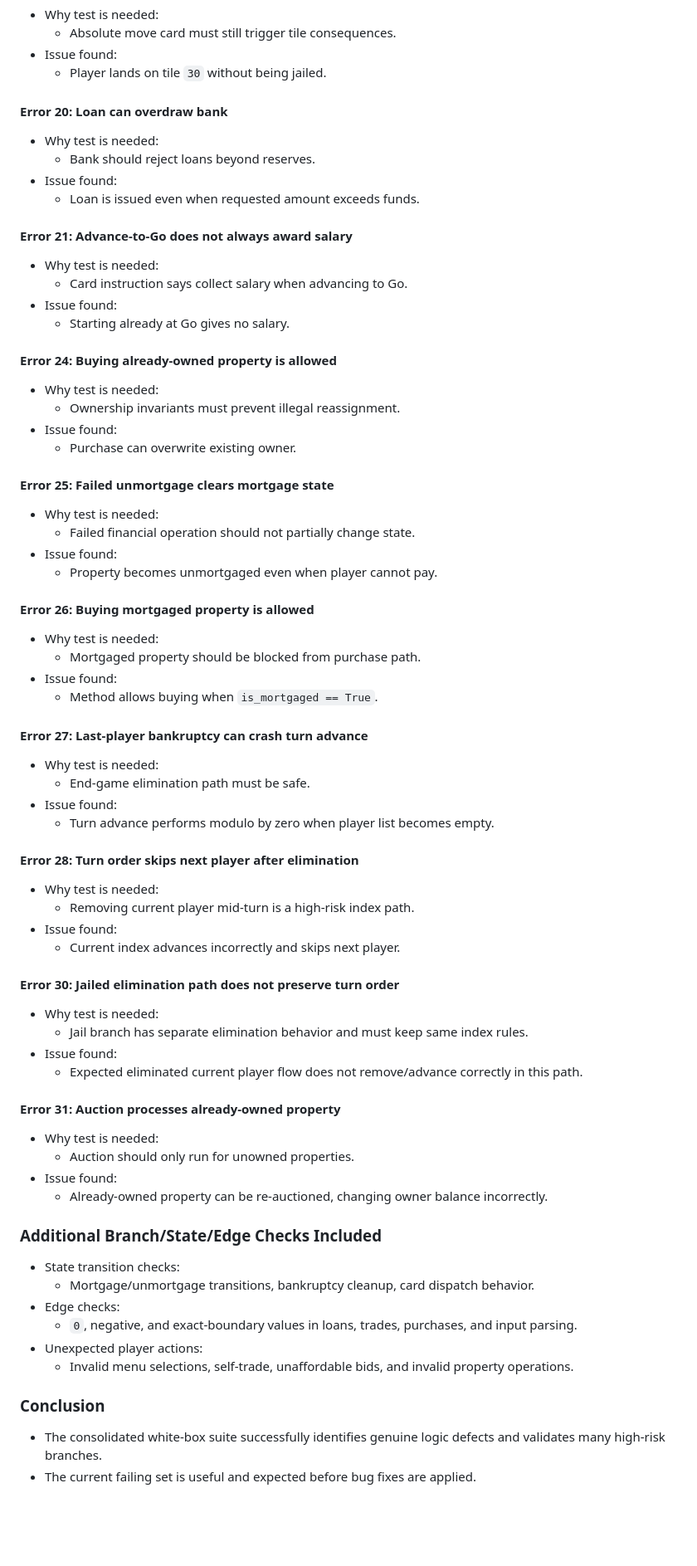
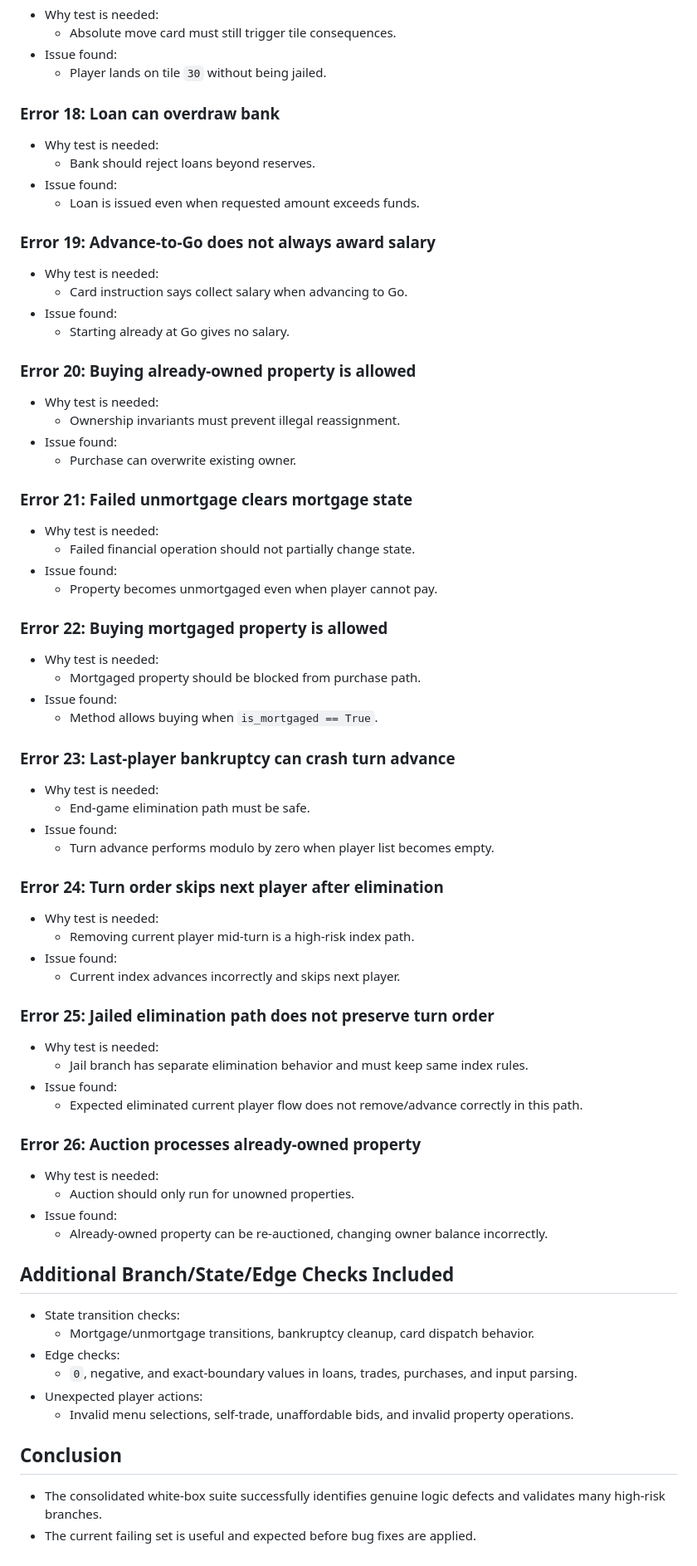
Before and after one commit to Bhavyeahh/Software-Testing-learning-exercise, a Markdown page: 2024113020/whitebox/report.md, the part around one of its changes. Shown at 83% size. Drawn GitHub-style; blank space fills up the shorter version.

```diff
--- a/2024113020/whitebox/report.md
+++ b/2024113020/whitebox/report.md
@@ -295,61 +295,61 @@
 - Issue found:
   - Player lands on tile `30` without being jailed.
 
-#### Error 20: Loan can overdraw bank
+### Error 18: Loan can overdraw bank
 - Why test is needed:
   - Bank should reject loans beyond reserves.
 - Issue found:
   - Loan is issued even when requested amount exceeds funds.
 
-#### Error 21: Advance-to-Go does not always award salary
+### Error 19: Advance-to-Go does not always award salary
 - Why test is needed:
   - Card instruction says collect salary when advancing to Go.
 - Issue found:
   - Starting already at Go gives no salary.
 
-#### Error 24: Buying already-owned property is allowed
+### Error 20: Buying already-owned property is allowed
 - Why test is needed:
   - Ownership invariants must prevent illegal reassignment.
 - Issue found:
   - Purchase can overwrite existing owner.
 
-#### Error 25: Failed unmortgage clears mortgage state
+### Error 21: Failed unmortgage clears mortgage state
 - Why test is needed:
   - Failed financial operation should not partially change state.
 - Issue found:
   - Property becomes unmortgaged even when player cannot pay.
 
-#### Error 26: Buying mortgaged property is allowed
+### Error 22: Buying mortgaged property is allowed
 - Why test is needed:
   - Mortgaged property should be blocked from purchase path.
 - Issue found:
   - Method allows buying when `is_mortgaged == True`.
 
-#### Error 27: Last-player bankruptcy can crash turn advance
+### Error 23: Last-player bankruptcy can crash turn advance
 - Why test is needed:
   - End-game elimination path must be safe.
 - Issue found:
   - Turn advance performs modulo by zero when player list becomes empty.
 
-#### Error 28: Turn order skips next player after elimination
+### Error 24: Turn order skips next player after elimination
 - Why test is needed:
   - Removing current player mid-turn is a high-risk index path.
 - Issue found:
   - Current index advances incorrectly and skips next player.
 
-#### Error 30: Jailed elimination path does not preserve turn order
+### Error 25: Jailed elimination path does not preserve turn order
 - Why test is needed:
   - Jail branch has separate elimination behavior and must keep same index rules.
 - Issue found:
   - Expected eliminated current player flow does not remove/advance correctly in this path.
 
-#### Error 31: Auction processes already-owned property
+### Error 26: Auction processes already-owned property
 - Why test is needed:
   - Auction should only run for unowned properties.
 - Issue found:
   - Already-owned property can be re-auctioned, changing owner balance incorrectly.
 
-### Additional Branch/State/Edge Checks Included
+## Additional Branch/State/Edge Checks Included
 - State transition checks:
   - Mortgage/unmortgage transitions, bankruptcy cleanup, card dispatch behavior.
 - Edge checks:
@@ -357,6 +357,6 @@
 - Unexpected player actions:
   - Invalid menu selections, self-trade, unaffordable bids, and invalid property operations.
 
-### Conclusion
+## Conclusion
 - The consolidated white-box suite successfully identifies genuine logic defects and validates many high-risk branches.
 - The current failing set is useful and expected before bug fixes are applied.
```
Also changed, not shown: other parts of 2024113020/whitebox/report.md (+26 -26 lines).
